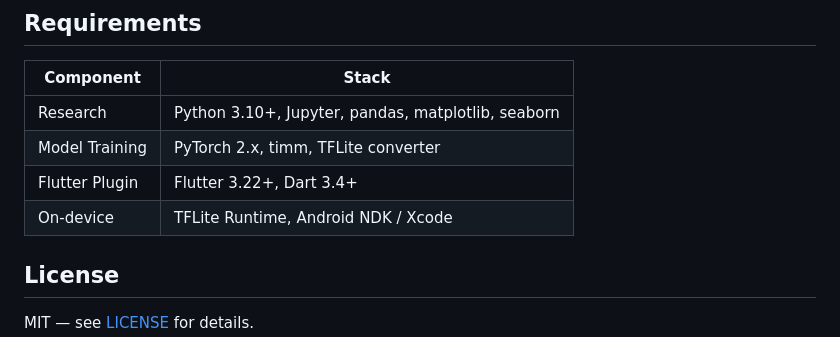
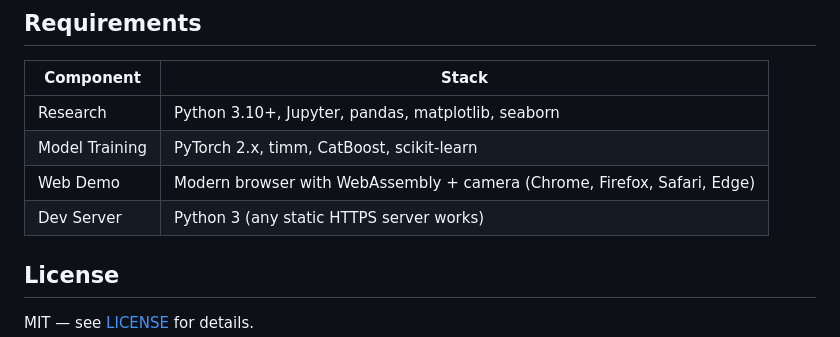
Before and after one commit to the-governor-hq/hemolens, a Markdown page: README.md, the part around one of its changes. Drawn GitHub-style.

```diff
--- a/README.md
+++ b/README.md
@@ -136,9 +136,9 @@ Input (224×224×3)
 | Component       | Stack                              |
 |-----------------|-------------------------------------|
 | Research        | Python 3.10+, Jupyter, pandas, matplotlib, seaborn |
-| Model Training  | PyTorch 2.x, timm, TFLite converter |
-| Flutter Plugin  | Flutter 3.22+, Dart 3.4+           |
-| On-device       | TFLite Runtime, Android NDK / Xcode |
+| Model Training  | PyTorch 2.x, timm, CatBoost, scikit-learn |
+| Web Demo        | Modern browser with WebAssembly + camera (Chrome, Firefox, Safari, Edge) |
+| Dev Server      | Python 3 (any static HTTPS server works) |
 
 ## License
 
```
Also changed, not shown: other parts of README.md (+15 -15 lines).
